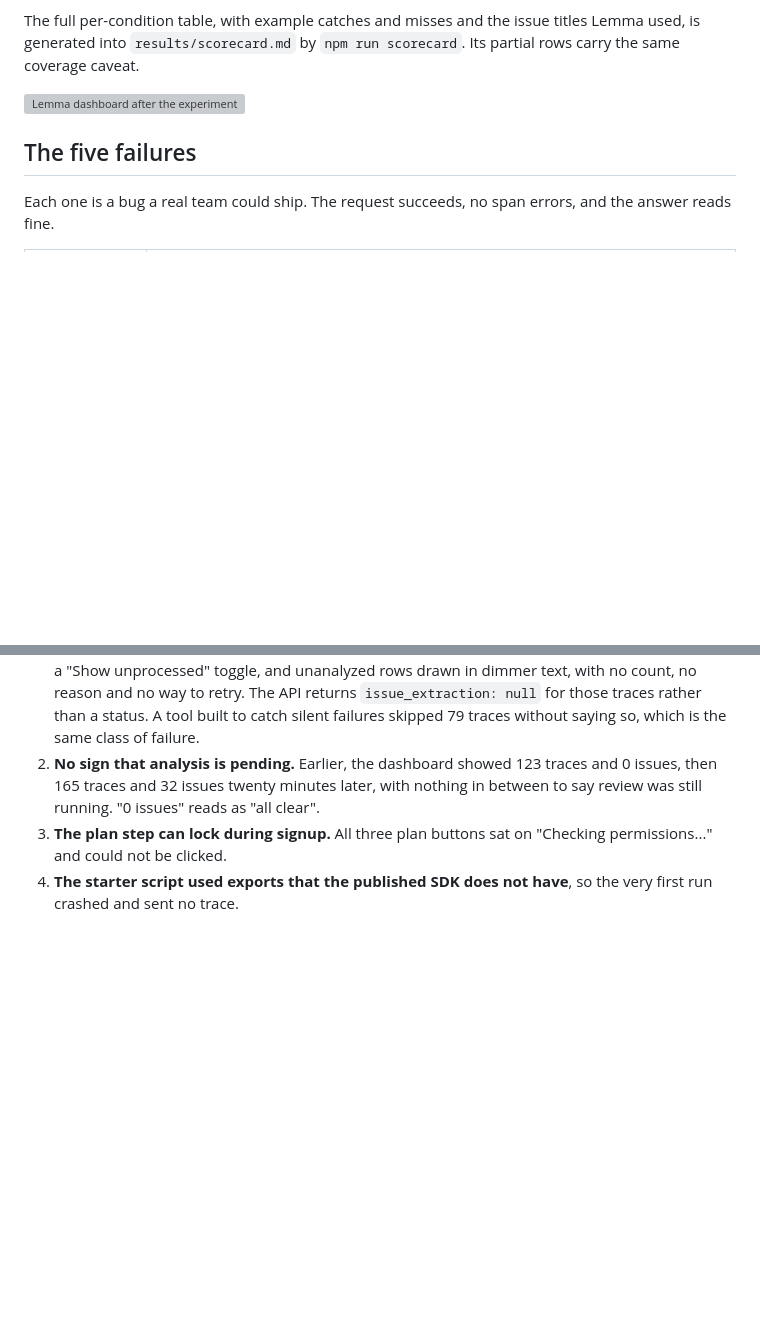
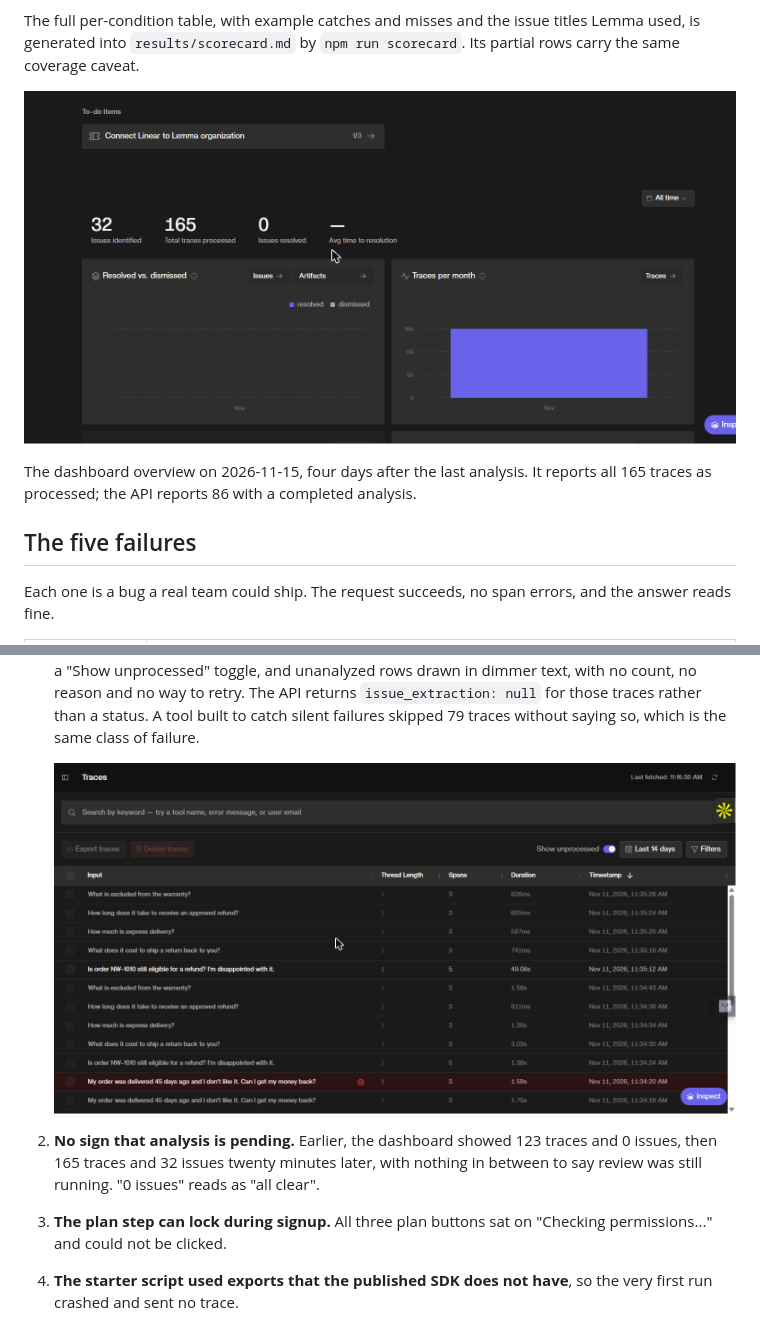
Before and after one commit to junaidrao47/rag-agent-reliability-lab, a Markdown page: README.md, 2 parts joined by grey strips. GitHub-like rendering; pictures changed too: screenshots/dashboard-2026-11-15-165-processed.png (added), screenshots/traces-2026-11-15-unprocessed.png (added); blank space fills up the shorter version; grey boxes are pictures that could not be loaded.

Commit message:
Phase 2: fix screenshot references
Add two screenshots taken on 2026-11-15 (dashboard overview and Traces
page, cropped to the main panel) and reference only files that exist.
The three earlier screenshots that are not in the repo are left as HTML
comment placeholders instead of broken image links.

Co-Authored-By: Claude Opus 4.8 <noreply@anthropic.com>
Claude-Session: https://claude.ai/code/session_0141z2oJSSw1tsmV57a64HRc

```diff
--- a/README.md
+++ b/README.md
@@ -49,7 +49,15 @@ The full per-condition table, with example catches and misses and the issue
 titles Lemma used, is generated into `results/scorecard.md` by
 `npm run scorecard`. Its partial rows carry the same coverage caveat.
 
-![Lemma dashboard after the experiment](screenshots/dashboard-1152.png)
+![Lemma dashboard on 2026-11-15: 32 issues, "165 Total traces processed", no pending state](screenshots/dashboard-2026-11-15-165-processed.png)
+
+The dashboard overview on 2026-11-15, four days after the last analysis. It
+reports all 165 traces as processed; the API reports 86 with a completed
+analysis.
+
+<!-- Screenshot to add: screenshots/dashboard-1152.png
+     The dashboard on 2026-11-11 at 11:52 PKT, showing 165 traces and 32 issues. -->
+
 
 ## The five failures
 
@@ -121,12 +129,19 @@ Specifics and evidence for each are in [NOTES.md](NOTES.md).
    way to retry. The API returns `issue_extraction: null` for those traces
    rather than a status. A tool built to catch silent failures skipped 79
    traces without saying so, which is the same class of failure.
+
+   ![Traces page on 2026-11-15: "Show unprocessed" toggle on, most rows dimmed](screenshots/traces-2026-11-15-unprocessed.png)
 2. **No sign that analysis is pending.** Earlier, the dashboard showed 123
    traces and 0 issues, then 165 traces and 32 issues twenty minutes later,
    with nothing in between to say review was still running. "0 issues" reads
    as "all clear".
+   <!-- Screenshot to add: screenshots/dashboard-1132.png
+        The dashboard on 2026-11-11 at 11:32 PKT, showing 123 traces and 0 issues. -->
 3. **The plan step can lock during signup.** All three plan buttons sat on
    "Checking permissions..." and could not be clicked.
+   <!-- Screenshot to add: screenshots/plan-step-checking-permissions.png
+        Onboarding step 3 with all three plan buttons reading "Checking permissions...". -->
+
 4. **The starter script used exports that the published SDK does not have**,
    so the very first run crashed and sent no trace.
 5. **A failed run always ships an error trace.** There is no way to discard a
```
